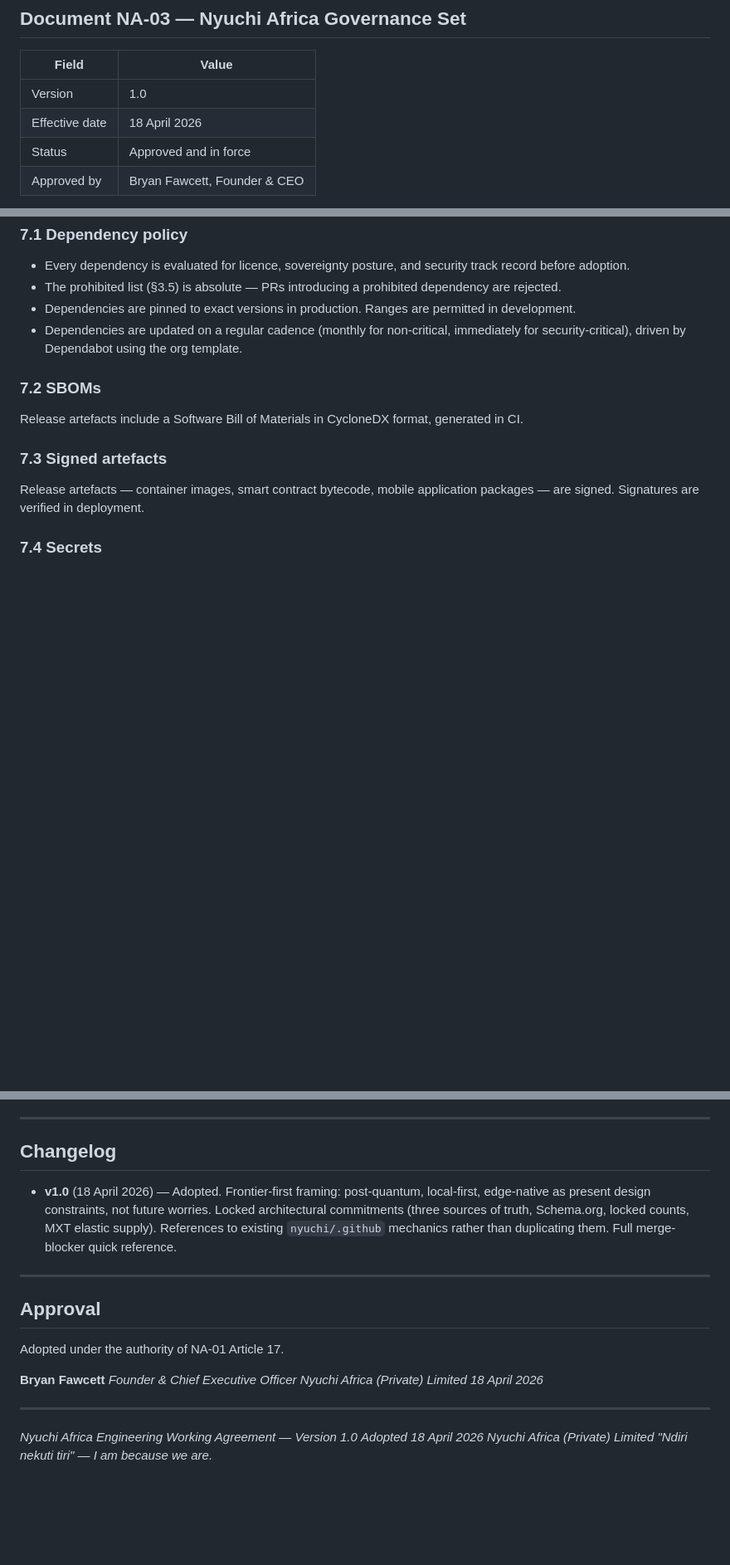
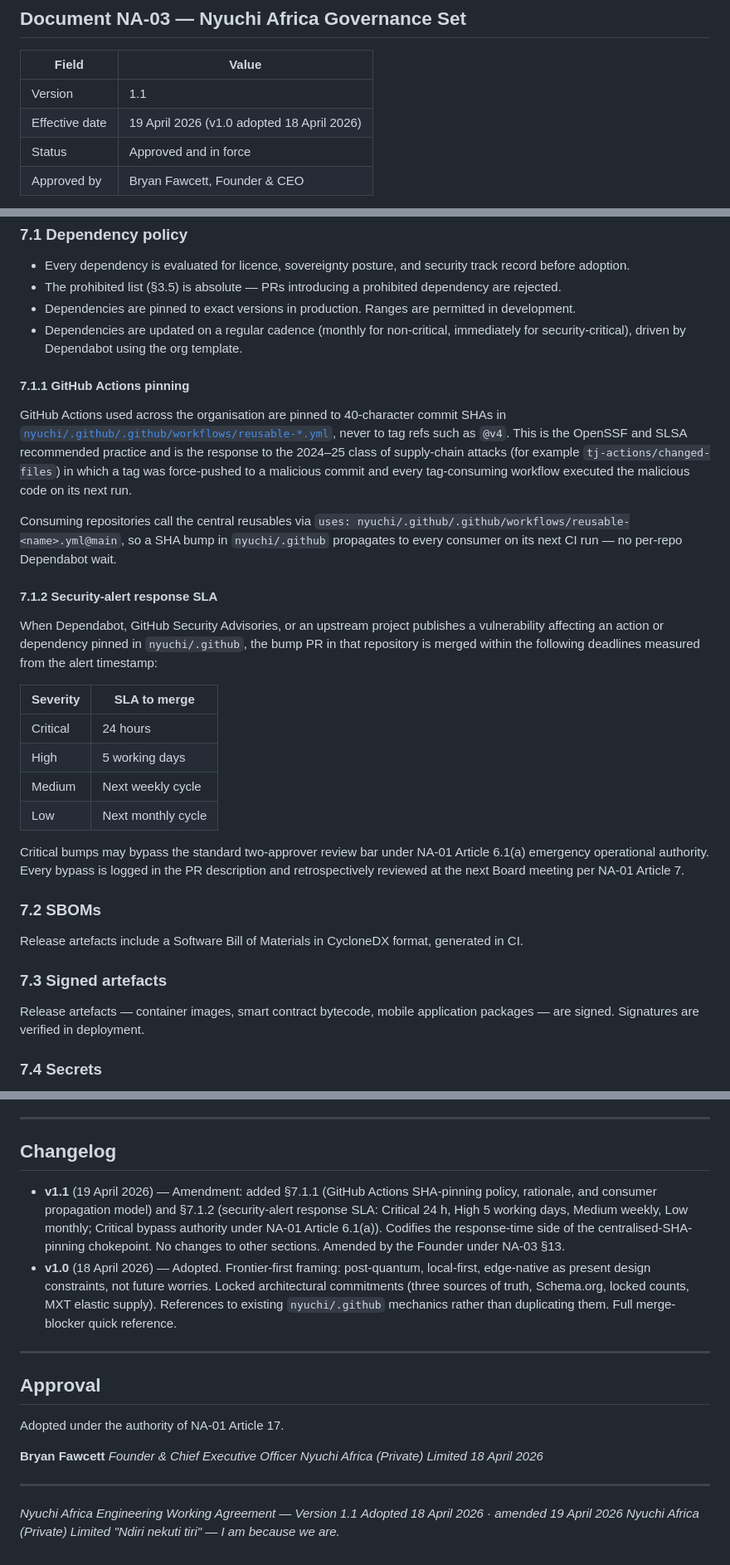
Before and after one commit to nyuchi/.github, a Markdown page: profile/governance/NA-03_ENGINEERING.md, 3 parts joined by grey strips. Shown at 83% size. GitHub-like rendering; blank space fills up the shorter version.

Commit message:
docs(NA-03): v1.1 — add §7.1.1 SHA-pinning rationale + §7.1.2 CVE SLA
Codifies the response-time side of the centralised-SHA-pinning
chokepoint flagged during review:

- §7.1.1 GitHub Actions pinning: explains why org-wide reusables
  pin to 40-char SHAs not @vN tags (OpenSSF / SLSA guidance,
  tj-actions/changed-files 2024-25 supply-chain attack class),
  and how @main consumer references propagate SHA bumps on the
  next CI run without a per-repo Dependabot wait.
- §7.1.2 Security-alert response SLA: Critical 24 h, High 5
  working days, Medium weekly, Low monthly. Critical bumps may
  bypass the standard two-approver review bar under NA-01
  Article 6.1(a) emergency authority, logged in the PR and
  retrospectively reviewed at the next Board meeting.

Version bump to 1.1; changelog entry added; amendment under
NA-03 §13 (Founder authority).

Co-Authored-By: Claude Opus 4.7 (1M context) <noreply@anthropic.com>

```diff
--- a/profile/governance/NA-03_ENGINEERING.md
+++ b/profile/governance/NA-03_ENGINEERING.md
@@ -4,8 +4,8 @@
 
 | Field          | Value                                    |
 | -------------- | ---------------------------------------- |
-| Version        | 1.0                                      |
-| Effective date | 18 April 2026                            |
+| Version        | 1.1                                      |
+| Effective date | 19 April 2026 (v1.0 adopted 18 April 2026) |
 | Status         | Approved and in force                    |
 | Approved by    | Bryan Fawcett, Founder & CEO             |
 
@@ -378,6 +378,42 @@ duplicating pipelines.
   non-critical, immediately for security-critical), driven by
   Dependabot using the org template.
 
+#### 7.1.1 GitHub Actions pinning
+
+GitHub Actions used across the organisation are pinned to 40-character
+commit SHAs in
+[`nyuchi/.github/.github/workflows/reusable-*.yml`](https://github.com/nyuchi/.github/tree/main/.github/workflows),
+never to tag refs such as `@v4`. This is the OpenSSF and SLSA
+recommended practice and is the response to the 2024–25 class of
+supply-chain attacks (for example `tj-actions/changed-files`) in
+which a tag was force-pushed to a malicious commit and every
+tag-consuming workflow executed the malicious code on its next
+run.
+
+Consuming repositories call the central reusables via
+`uses: nyuchi/.github/.github/workflows/reusable-<name>.yml@main`,
+so a SHA bump in `nyuchi/.github` propagates to every consumer on
+its next CI run — no per-repo Dependabot wait.
+
+#### 7.1.2 Security-alert response SLA
+
+When Dependabot, GitHub Security Advisories, or an upstream project
+publishes a vulnerability affecting an action or dependency pinned
+in `nyuchi/.github`, the bump PR in that repository is merged
+within the following deadlines measured from the alert timestamp:
+
+| Severity | SLA to merge       |
+| -------- | ------------------ |
+| Critical | 24 hours           |
+| High     | 5 working days     |
+| Medium   | Next weekly cycle  |
+| Low      | Next monthly cycle |
+
+Critical bumps may bypass the standard two-approver review bar
+under NA-01 Article 6.1(a) emergency operational authority. Every
+bypass is logged in the PR description and retrospectively reviewed
+at the next Board meeting per NA-01 Article 7.
+
 ### 7.2 SBOMs
 
 Release artefacts include a Software Bill of Materials in
@@ -626,6 +662,14 @@ All amendments are logged in the changelog below.
 
 ## Changelog
 
+- **v1.1** (19 April 2026) — Amendment: added §7.1.1 (GitHub
+  Actions SHA-pinning policy, rationale, and consumer propagation
+  model) and §7.1.2 (security-alert response SLA: Critical 24 h,
+  High 5 working days, Medium weekly, Low monthly; Critical
+  bypass authority under NA-01 Article 6.1(a)). Codifies the
+  response-time side of the centralised-SHA-pinning chokepoint.
+  No changes to other sections. Amended by the Founder under
+  NA-03 §13.
 - **v1.0** (18 April 2026) — Adopted. Frontier-first framing:
   post-quantum, local-first, edge-native as present design
   constraints, not future worries. Locked architectural
@@ -647,7 +691,7 @@ _18 April 2026_
 
 ---
 
-_Nyuchi Africa Engineering Working Agreement — Version 1.0_
-_Adopted 18 April 2026_
+_Nyuchi Africa Engineering Working Agreement — Version 1.1_
+_Adopted 18 April 2026 · amended 19 April 2026_
 _Nyuchi Africa (Private) Limited_
 _"Ndiri nekuti tiri" — I am because we are._
```
